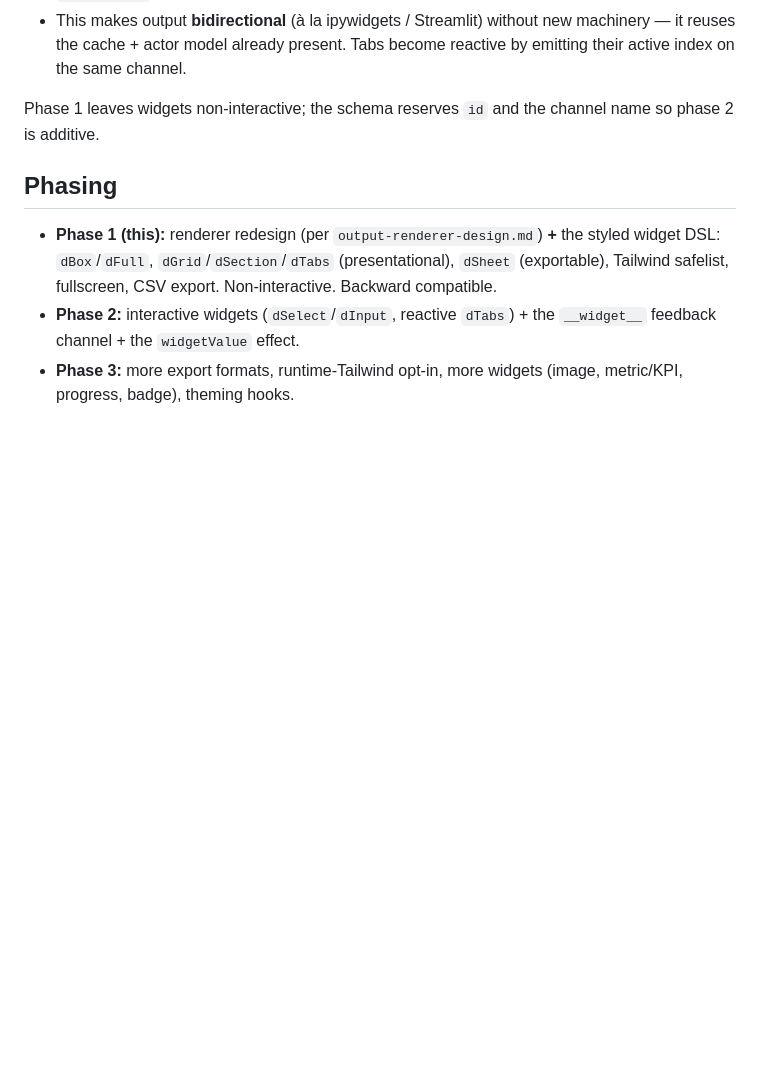
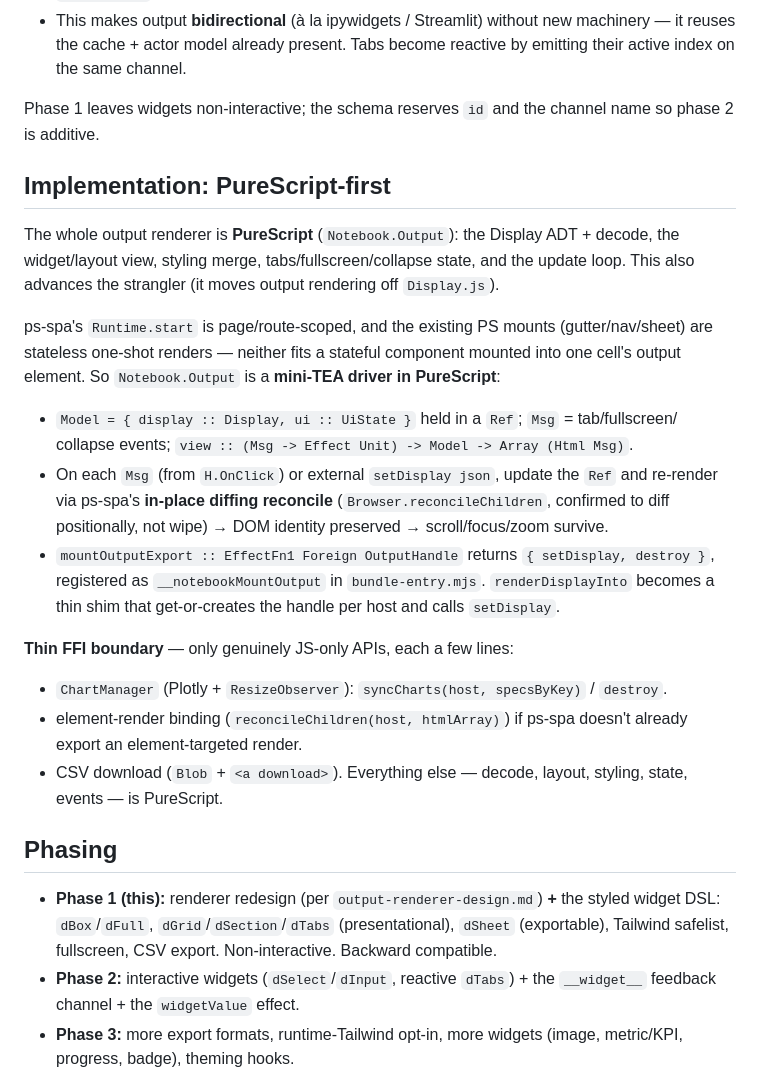
Before and after one commit to the-man-with-a-golden-mind/verdict-editor, a Markdown page: docs/output-system-design.md, the part around the change. GitHub-like rendering; blank space fills up the shorter version.

Commit message:
docs: lock PureScript-first output renderer (mini-TEA on ps-spa)
Record the implementation approach: Notebook.Output is a PureScript mini-TEA
driver (Ref model + view + update) rendered through ps-spa's in-place diffing
reconcile (Browser.reconcileChildren — confirmed to diff, not wipe), so DOM
identity / scroll / chart-zoom survive updates. Thin FFI only for genuinely
JS-only APIs (Plotly+ResizeObserver, element-render binding, CSV download).
Everything else — decode, layout, styling, state, events — is PureScript.

Co-Authored-By: Claude Opus 4.8 <noreply@anthropic.com>

```diff
--- a/docs/output-system-design.md
+++ b/docs/output-system-design.md
@@ -108,6 +108,30 @@ that flows back into the program. It maps cleanly onto the existing architecture
 Phase 1 leaves widgets non-interactive; the schema reserves `id` and the channel name so
 phase 2 is additive.
 
+## Implementation: PureScript-first
+The whole output renderer is **PureScript** (`Notebook.Output`): the Display ADT + decode,
+the widget/layout view, styling merge, tabs/fullscreen/collapse state, and the update loop.
+This also advances the strangler (it moves output rendering off `Display.js`).
+
+ps-spa's `Runtime.start` is page/route-scoped, and the existing PS mounts (gutter/nav/sheet)
+are stateless one-shot renders — neither fits a stateful component mounted into one cell's
+output element. So `Notebook.Output` is a **mini-TEA driver in PureScript**:
+- `Model = { display :: Display, ui :: UiState }` held in a `Ref`; `Msg` = tab/fullscreen/
+  collapse events; `view :: (Msg -> Effect Unit) -> Model -> Array (Html Msg)`.
+- On each `Msg` (from `H.OnClick`) or external `setDisplay json`, update the `Ref` and
+  re-render via ps-spa's **in-place diffing reconcile** (`Browser.reconcileChildren`, confirmed
+  to diff positionally, not wipe) → DOM identity preserved → scroll/focus/zoom survive.
+- `mountOutputExport :: EffectFn1 Foreign OutputHandle` returns `{ setDisplay, destroy }`,
+  registered as `__notebookMountOutput` in `bundle-entry.mjs`. `renderDisplayInto` becomes a
+  thin shim that get-or-creates the handle per host and calls `setDisplay`.
+
+**Thin FFI boundary** — only genuinely JS-only APIs, each a few lines:
+- `ChartManager` (Plotly + `ResizeObserver`): `syncCharts(host, specsByKey)` / `destroy`.
+- element-render binding (`reconcileChildren(host, htmlArray)`) if ps-spa doesn't already
+  export an element-targeted render.
+- CSV download (`Blob` + `<a download>`).
+Everything else — decode, layout, styling, state, events — is PureScript.
+
 ## Phasing
 - **Phase 1 (this):** renderer redesign (per `output-renderer-design.md`) **+** the styled
   widget DSL: `dBox`/`dFull`, `dGrid`/`dSection`/`dTabs` (presentational), `dSheet`
```
